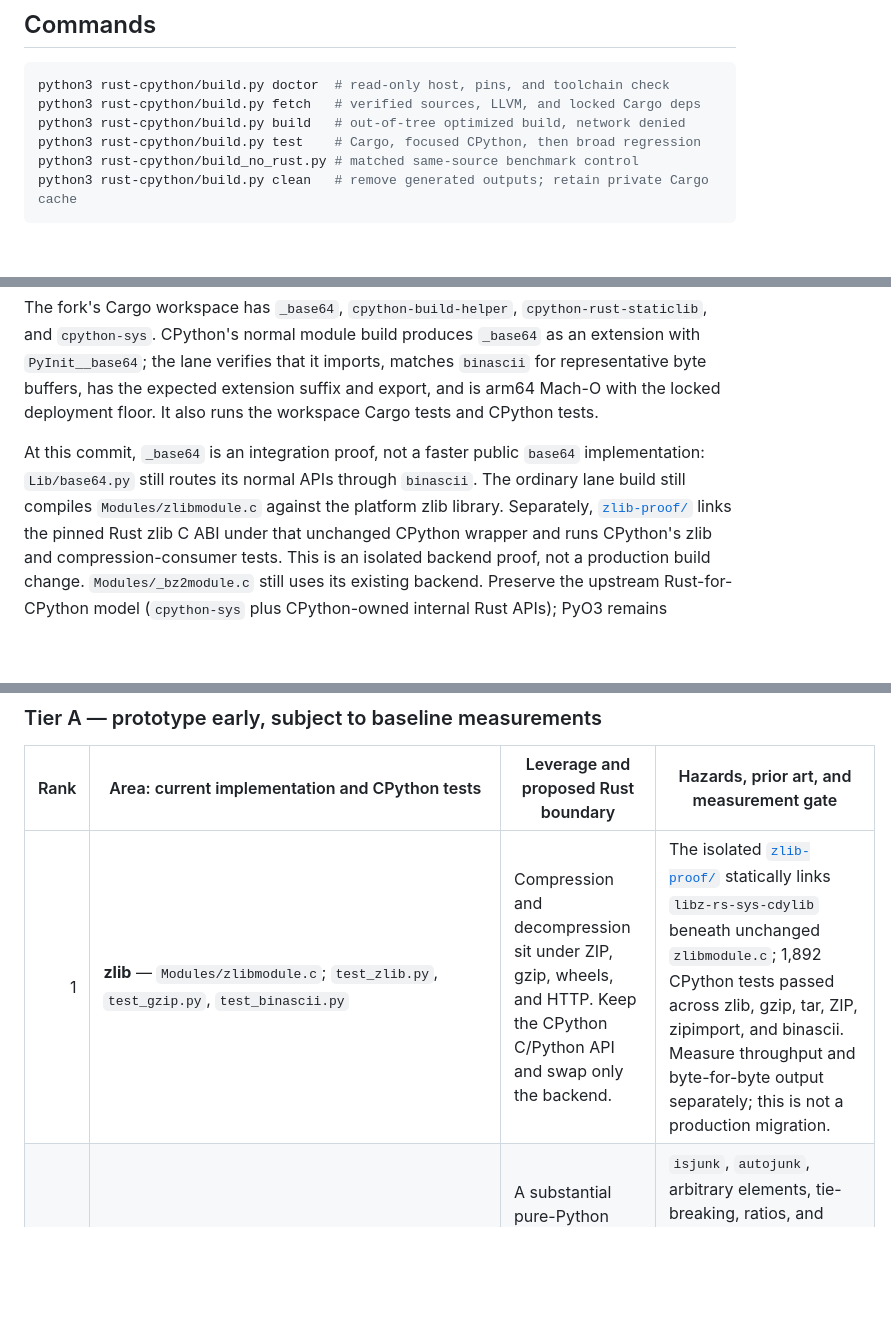
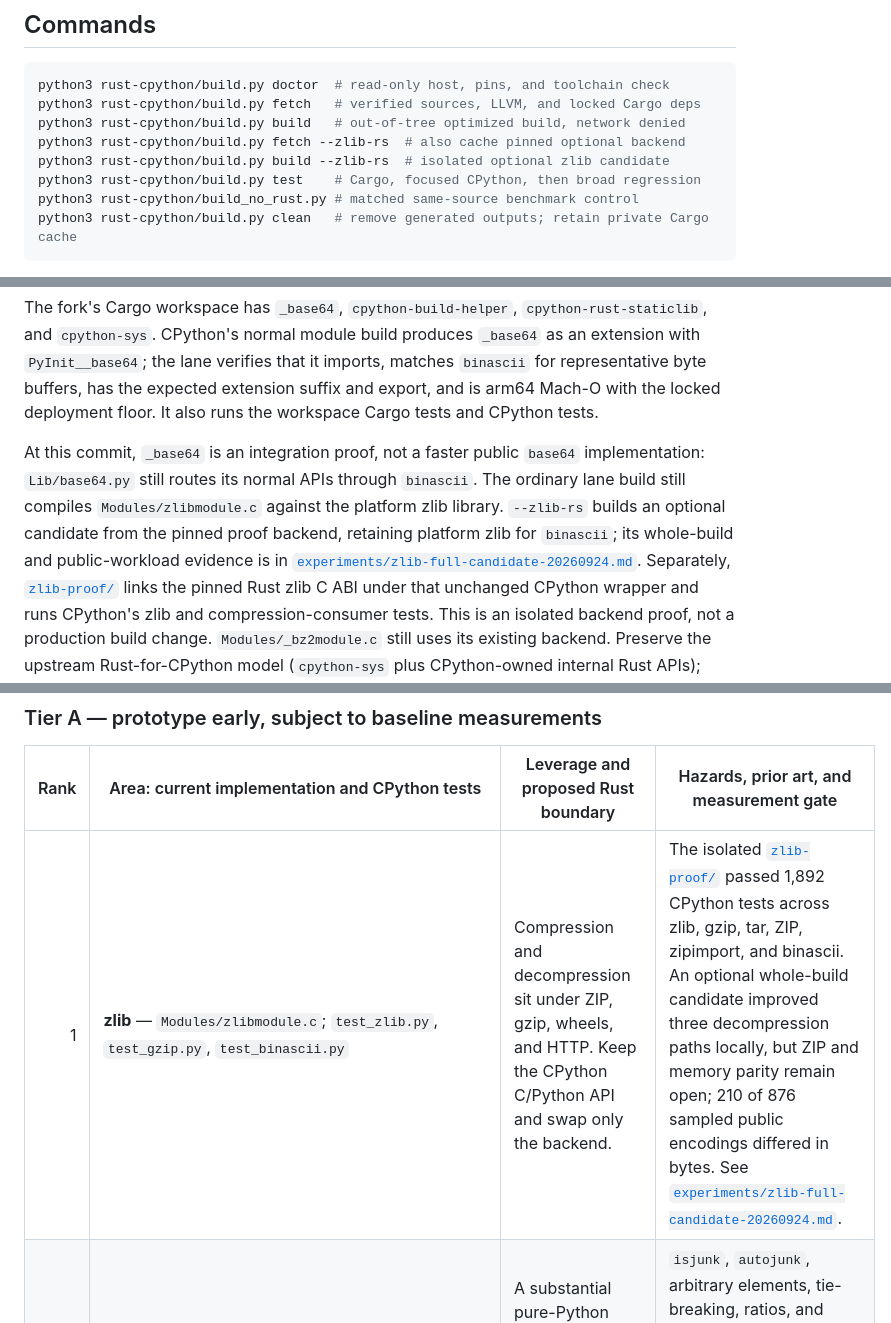
Before and after one commit to joshuarli/python-build, a Markdown page: rust-cpython/README.md, 3 parts joined by grey strips. Drawn GitHub-style; blank space fills up the shorter version.

Commit message:
Document optional zlib build and fourth experiment cycle

```diff
--- a/rust-cpython/README.md
+++ b/rust-cpython/README.md
@@ -22,6 +22,8 @@ nightly. Do not run `cargo update` or alter the lockfile.
 python3 rust-cpython/build.py doctor  # read-only host, pins, and toolchain check
 python3 rust-cpython/build.py fetch   # verified sources, LLVM, and locked Cargo deps
 python3 rust-cpython/build.py build   # out-of-tree optimized build, network denied
+python3 rust-cpython/build.py fetch --zlib-rs  # also cache pinned optional backend
+python3 rust-cpython/build.py build --zlib-rs  # isolated optional zlib candidate
 python3 rust-cpython/build.py test    # Cargo, focused CPython, then broad regression
 python3 rust-cpython/build_no_rust.py # matched same-source benchmark control
 python3 rust-cpython/build.py clean   # remove generated outputs; retain private Cargo cache
@@ -68,7 +70,11 @@ deployment floor. It also runs the workspace Cargo tests and CPython tests.
 At this commit, `_base64` is an integration proof, not a faster public
 `base64` implementation: `Lib/base64.py` still routes its normal APIs through
 `binascii`. The ordinary lane build still compiles `Modules/zlibmodule.c`
-against the platform zlib library. Separately,
+against the platform zlib library. `--zlib-rs` builds an optional candidate
+from the pinned proof backend, retaining platform zlib for `binascii`; its
+whole-build and public-workload evidence is in
+[`experiments/zlib-full-candidate-20260924.md`](experiments/zlib-full-candidate-20260924.md).
+Separately,
 [`zlib-proof/`](zlib-proof/README.md) links the pinned Rust zlib C ABI under
 that unchanged CPython wrapper and runs CPython's zlib and compression-consumer
 tests. This is an isolated backend proof, not a production build change.
@@ -140,7 +146,7 @@ The measured results, repeated runs, and limits are recorded in
 
 | Rank | Area: current implementation and CPython tests | Leverage and proposed Rust boundary | Hazards, prior art, and measurement gate |
 | ---: | --- | --- | --- |
-| 1 | **zlib** — `Modules/zlibmodule.c`; `test_zlib.py`, `test_gzip.py`, `test_binascii.py` | Compression and decompression sit under ZIP, gzip, wheels, and HTTP. Keep the CPython C/Python API and swap only the backend. | The isolated [`zlib-proof/`](zlib-proof/README.md) statically links `libz-rs-sys-cdylib` beneath unchanged `zlibmodule.c`; 1,892 CPython tests passed across zlib, gzip, tar, ZIP, zipimport, and binascii. Measure throughput and byte-for-byte output separately; this is not a production migration. |
+| 1 | **zlib** — `Modules/zlibmodule.c`; `test_zlib.py`, `test_gzip.py`, `test_binascii.py` | Compression and decompression sit under ZIP, gzip, wheels, and HTTP. Keep the CPython C/Python API and swap only the backend. | The isolated [`zlib-proof/`](zlib-proof/README.md) passed 1,892 CPython tests across zlib, gzip, tar, ZIP, zipimport, and binascii. An optional whole-build candidate improved three decompression paths locally, but ZIP and memory parity remain open; 210 of 876 sampled public encodings differed in bytes. See [`experiments/zlib-full-candidate-20260924.md`](experiments/zlib-full-candidate-20260924.md). |
 | 2 | **difflib** — `Lib/difflib.py`; `test_difflib.py` | A substantial pure-Python matching and diff kernel can accept sequences and return matching blocks/opcodes while keeping Python classes and generators. | `isjunk`, `autojunk`, arbitrary elements, tie-breaking, ratios, and output formatting are observable. Study `sweepai/difflib-rs` and `prostomarkeloff/difflib-fast`; compare exact opcodes/rendered text on normal and pathological inputs, then benchmark complete diff tasks. |
 | 3 | **tomllib** — `Lib/tomllib/{_parser,_re,_types}.py`; `test_tomllib/{test_data,test_error,test_misc}.py` | A parser can take one document and return an ordinary Python tree, leaving `parse_float` callback policy at the Python boundary. | Match duplicate-key behavior, datetime values, error locations/messages, and callback invocation. `rtoml` and `toml-rs` are references. Use TOML corpora, malformed-input/error comparisons, callback tests, and real project metadata. |
 | 4 | **ipaddress** — `Lib/ipaddress.py`; `test_ipaddress.py` | Parse/normalize once and move integer subnet arithmetic and formatting kernels beneath existing Python address/network classes. | Preserve legacy forms, strict masks, exceptions, subclass behavior, and ordering. Rust `std::net`/`ipnet` offer primitives, not Python semantics. Differential/property-test IPv4/IPv6 and benchmark routing-table and parsing workloads. |
```
Also changed, not shown: rust-cpython/experiments/coordination.md (+15 -0 lines).
